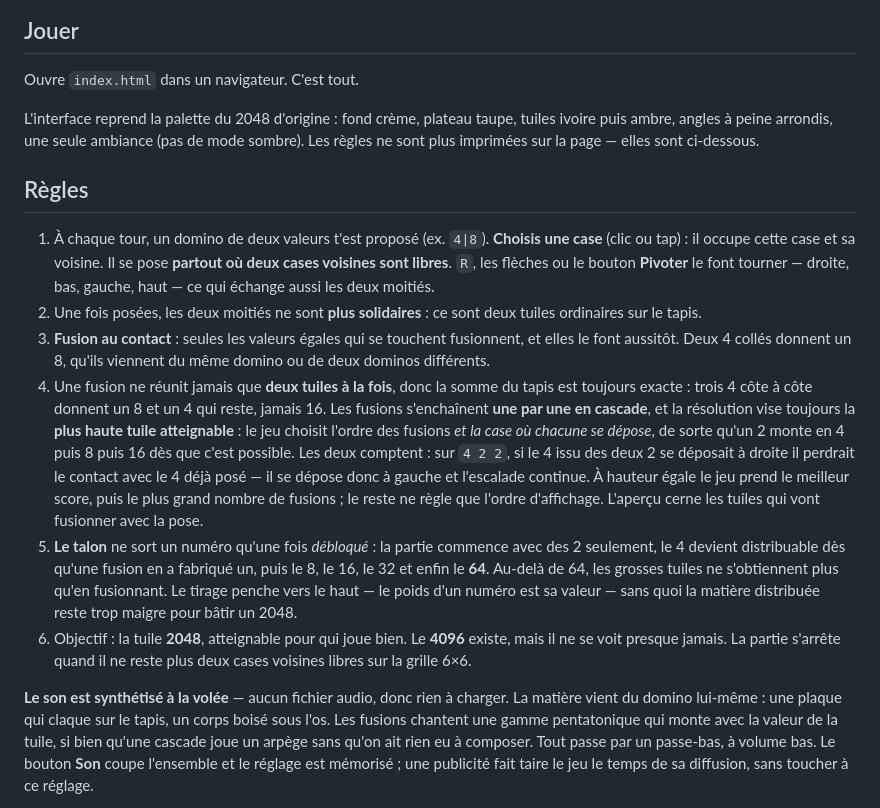
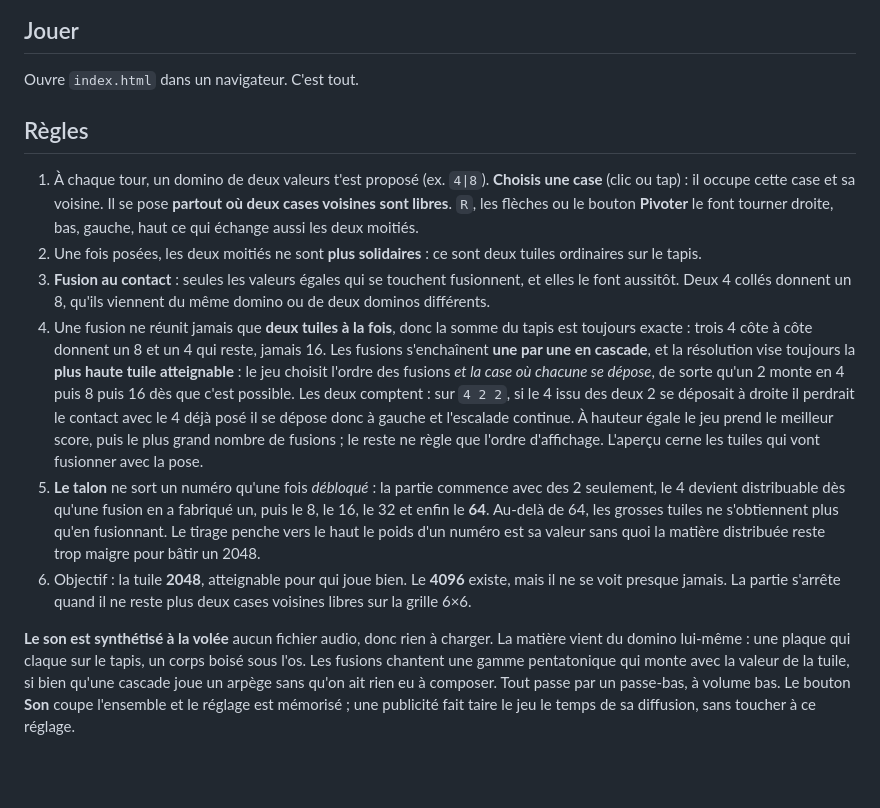
Before and after one commit to SquidHell/Domino, a Markdown page: README.md, the part around one of its changes. GitHub-like rendering; blank space fills up the shorter version.

```diff
--- a/README.md
+++ b/README.md
@@ -6,16 +6,13 @@ Un petit jeu HTML (un seul fichier, sans dépendance) qui mélange les **dominos
 
 Ouvre `index.html` dans un navigateur. C'est tout.
 
-L'interface reprend la palette du 2048 d'origine : fond crème, plateau taupe, tuiles ivoire
-puis ambre, angles à peine arrondis, une seule ambiance (pas de mode sombre). Les règles
-ne sont plus imprimées sur la page — elles sont ci-dessous.
 
 ## Règles
 
 1. À chaque tour, un domino de deux valeurs t'est proposé (ex. `4|8`). **Choisis une case**
    (clic ou tap) : il occupe cette case et sa voisine. Il se pose **partout où deux cases
-   voisines sont libres**. `R`, les flèches ou le bouton **Pivoter** le font tourner —
-   droite, bas, gauche, haut — ce qui échange aussi les deux moitiés.
+   voisines sont libres**. `R`, les flèches ou le bouton **Pivoter** le font tourner
+   droite, bas, gauche, haut ce qui échange aussi les deux moitiés.
 2. Une fois posées, les deux moitiés ne sont **plus solidaires** : ce sont deux tuiles
    ordinaires sur le tapis.
 3. **Fusion au contact** : seules les valeurs égales qui se touchent fusionnent, et elles
@@ -27,20 +24,20 @@ ne sont plus imprimées sur la page — elles sont ci-dessous.
    **plus haute tuile atteignable** : le jeu choisit l'ordre des fusions *et la case où
    chacune se dépose*, de sorte qu'un 2 monte en 4 puis 8 puis 16 dès que c'est possible.
    Les deux comptent : sur `4 2 2`, si le 4 issu des deux 2 se déposait à droite il
-   perdrait le contact avec le 4 déjà posé — il se dépose donc à gauche et l'escalade
+   perdrait le contact avec le 4 déjà posé il se dépose donc à gauche et l'escalade
    continue. À hauteur égale le jeu prend le meilleur score, puis le plus grand nombre de
    fusions ; le reste ne règle que l'ordre d'affichage. L'aperçu cerne les tuiles
    qui vont fusionner avec la pose.
 5. **Le talon** ne sort un numéro qu'une fois *débloqué* : la partie commence avec des 2
    seulement, le 4 devient distribuable dès qu'une fusion en a fabriqué un, puis le 8, le
    16, le 32 et enfin le **64**. Au-delà de 64, les grosses tuiles ne s'obtiennent plus
-   qu'en fusionnant. Le tirage penche vers le haut — le poids d'un numéro est sa valeur —
+   qu'en fusionnant. Le tirage penche vers le haut le poids d'un numéro est sa valeur
    sans quoi la matière distribuée reste trop maigre pour bâtir un 2048.
 6. Objectif : la tuile **2048**, atteignable pour qui joue bien. Le **4096** existe, mais il
    ne se voit presque jamais. La partie s'arrête quand il ne reste plus deux cases voisines
    libres sur la grille 6×6.
 
-**Le son est synthétisé à la volée** — aucun fichier audio, donc rien à charger. La matière
+**Le son est synthétisé à la volée**  aucun fichier audio, donc rien à charger. La matière
 vient du domino lui-même : une plaque qui claque sur le tapis, un corps boisé sous l'os. Les
 fusions chantent une gamme pentatonique qui monte avec la valeur de la tuile, si bien qu'une
 cascade joue un arpège sans qu'on ait rien eu à composer. Tout passe par un passe-bas, à
```
Also changed, not shown: other parts of README.md (+1 -1 lines).
